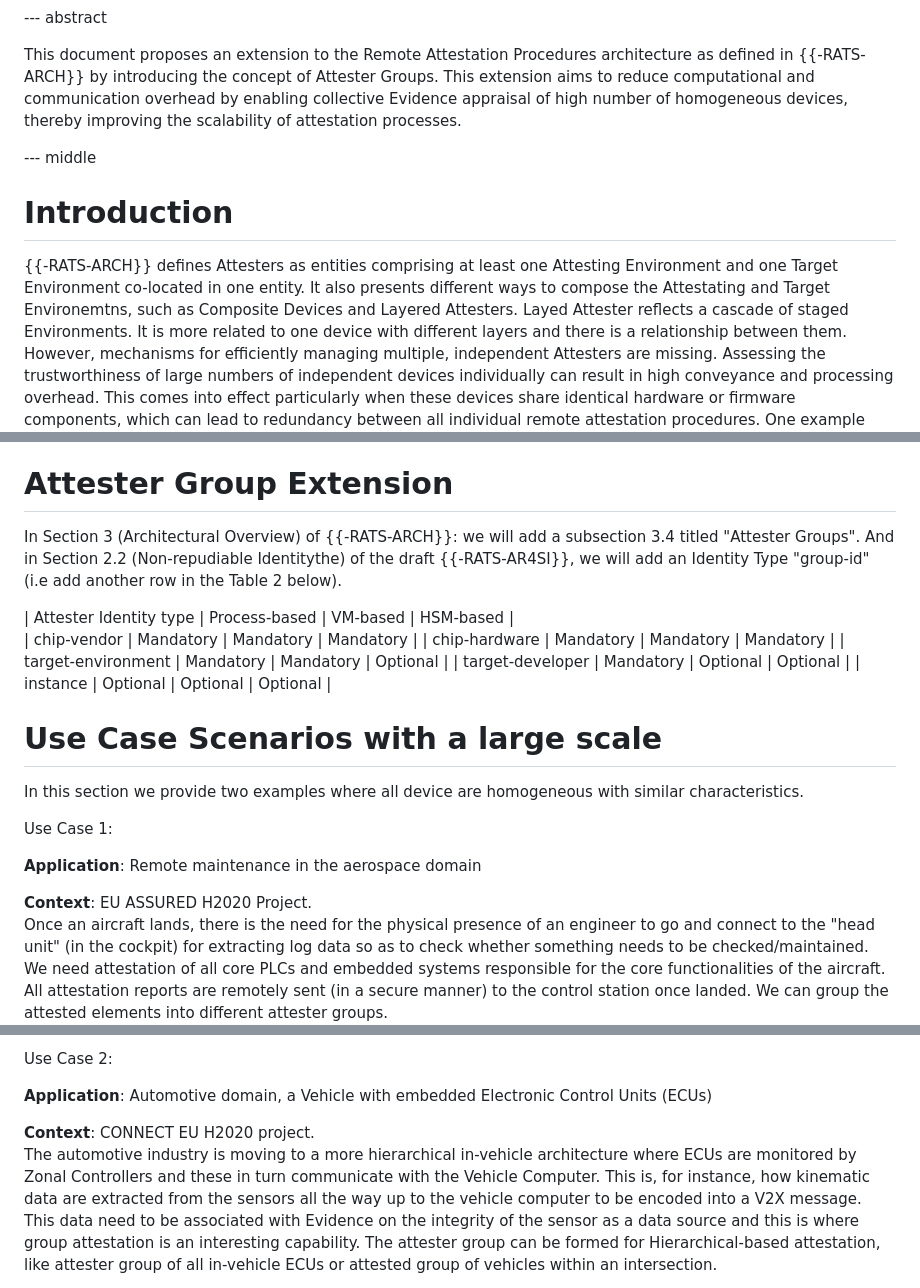
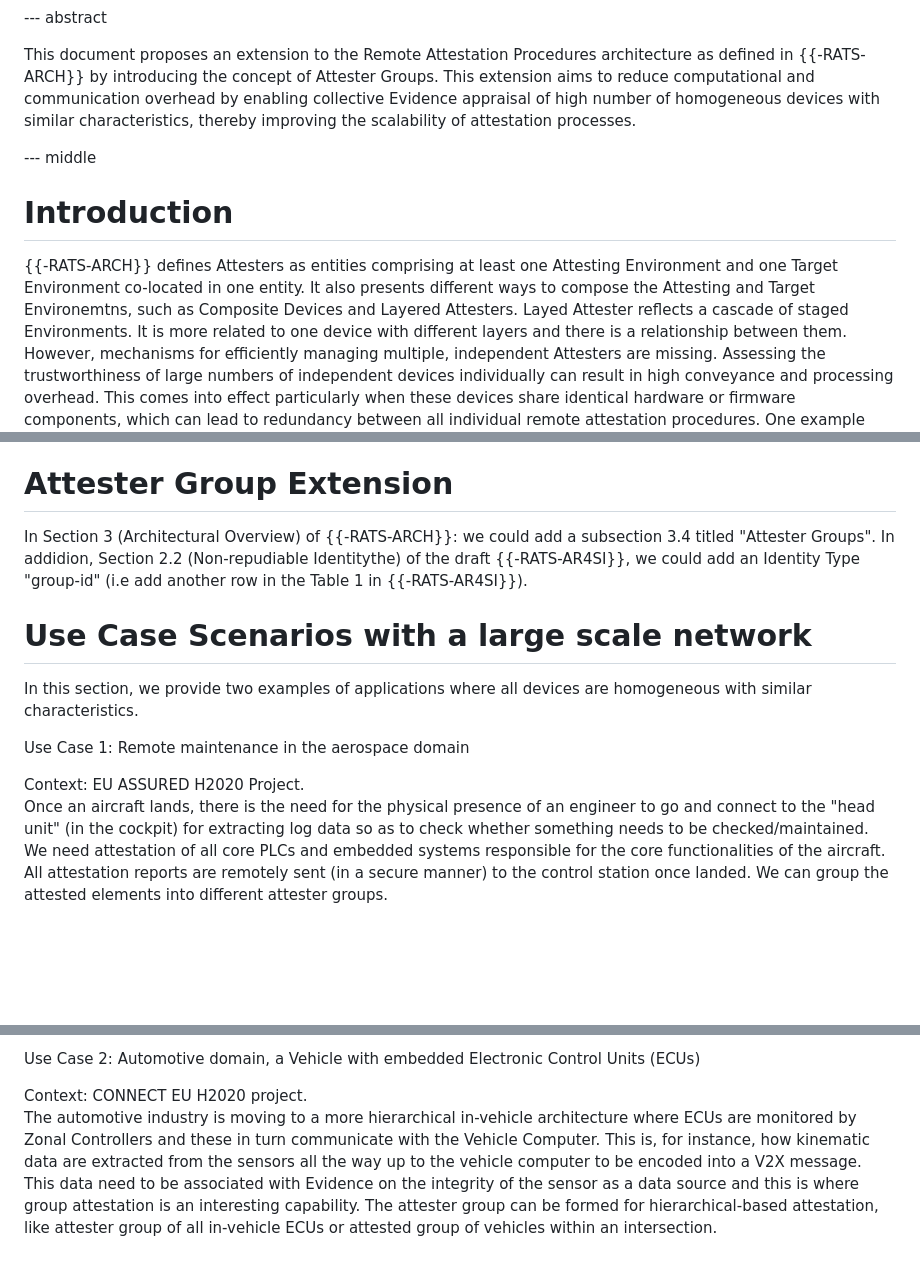
Before and after one commit to ietf-rats/draft-labiod-rats-attester-groups, a Markdown page: draft-labiod-rats-attester-groups.md, 3 parts joined by grey strips. Drawn GitHub-style; blank space fills up the shorter version.

```diff
--- a/draft-labiod-rats-attester-groups.md
+++ b/draft-labiod-rats-attester-groups.md
@@ -48,7 +48,7 @@ This document proposes an extension to the Remote Attestation
 Procedures architecture as defined in {{-RATS-ARCH}} by introducing the
 concept of Attester Groups. This extension aims to reduce computational
 and communication overhead by enabling collective Evidence appraisal
-of high number of homogeneous devices, thereby improving the scalability
+of high number of homogeneous devices with similar characteristics, thereby improving the scalability
 of attestation processes.
 
 --- middle
@@ -56,7 +56,7 @@ of attestation processes.
 # Introduction
 
 {{-RATS-ARCH}} defines Attesters as entities comprising at least one Attesting Environment and one Target Environment
-co-located in one entity. It also presents different ways to compose the Attestating and Target Environemtns,
+co-located in one entity. It also presents different ways to compose the Attesting and Target Environemtns,
 such as Composite Devices and Layered Attesters. Layed Attester reflects a cascade of staged Environments. It
 is more related to one device with different layers and there is a relationship between them.
 However, mechanisms for efficiently managing multiple, independent Attesters are missing.
@@ -110,25 +110,16 @@ The table below summarizes the key differences between the Group Attester concep
 
 # Attester Group Extension
 
-In Section 3 (Architectural Overview) of {{-RATS-ARCH}}: we will add a subsection 3.4 titled "Attester Groups". And in Section 2.2 (Non-repudiable Identitythe) of the draft {{-RATS-AR4SI}},
-we will add an Identity Type "group-id" (i.e add another row in the Table 2 below).
+In Section 3 (Architectural Overview) of {{-RATS-ARCH}}: we could add a subsection 3.4 titled "Attester Groups". In addidion, Section 2.2 (Non-repudiable Identitythe) of the draft {{-RATS-AR4SI}},
+we could add an Identity Type "group-id" (i.e add another row in the Table 1 in {{-RATS-AR4SI}}).
 
-| Attester Identity type	| Process-based |	VM-based | HSM-based |
-| chip-vendor | Mandatory	| Mandatory	| Mandatory |
-| chip-hardware	| Mandatory	| Mandatory	| Mandatory |
-| target-environment	| Mandatory	| Mandatory	| Optional |
-| target-developer	| Mandatory	| Optional |	Optional |
-| instance	| Optional	| Optional	| Optional |
+# Use Case Scenarios with a large scale network
 
-# Use Case Scenarios with a large scale
+In this section, we provide two examples of applications where all devices are homogeneous with similar characteristics.
 
-In this section we provide two examples where all device are homogeneous with similar characteristics.
+Use Case 1: Remote maintenance in the aerospace domain
 
-Use Case 1:
-
-<strong>Application</strong>: Remote maintenance in the aerospace domain
-
-<strong>Context</strong>: EU ASSURED H2020 Project.
+Context: EU ASSURED H2020 Project.
 Once an aircraft lands, there is the need for the physical presence of an engineer to go and connect to the "head unit" (in the cockpit) for extracting log data so as to check whether something needs to be checked/maintained.
 We need attestation of all core PLCs and embedded systems responsible for the core functionalities of the aircraft. All attestation reports are remotely sent (in a secure manner) to the control station once landed. We can group the attested elements into different attester groups.
 
@@ -136,9 +127,7 @@ We need attestation of all core PLCs and embedded systems responsible for the co
 
-Use Case 2:
+Use Case 2: Automotive domain, a Vehicle with embedded Electronic Control Units (ECUs)
 
-<strong>Application</strong>: Automotive domain, a Vehicle with embedded Electronic Control Units (ECUs)
-
-<strong>Context</strong>: CONNECT EU H2020 project.
-The automotive industry is moving to a more hierarchical in-vehicle architecture where ECUs are monitored by Zonal Controllers and these in turn communicate with the Vehicle Computer. This is, for instance, how kinematic data are extracted from the sensors all the way up to the vehicle computer to be encoded into a V2X message. This data need to be associated with Evidence on the integrity of the sensor as a data source and this is where group attestation is an interesting capability. The attester group can be formed for Hierarchical-based attestation,
+Context: CONNECT EU H2020 project.
+The automotive industry is moving to a more hierarchical in-vehicle architecture where ECUs are monitored by Zonal Controllers and these in turn communicate with the Vehicle Computer. This is, for instance, how kinematic data are extracted from the sensors all the way up to the vehicle computer to be encoded into a V2X message. This data need to be associated with Evidence on the integrity of the sensor as a data source and this is where group attestation is an interesting capability. The attester group can be formed for hierarchical-based attestation,
 like attester group of all in-vehicle ECUs or attested group of vehicles within an intersection.
 
```
Also changed, not shown: other parts of draft-labiod-rats-attester-groups.md (+4 -4 lines).
